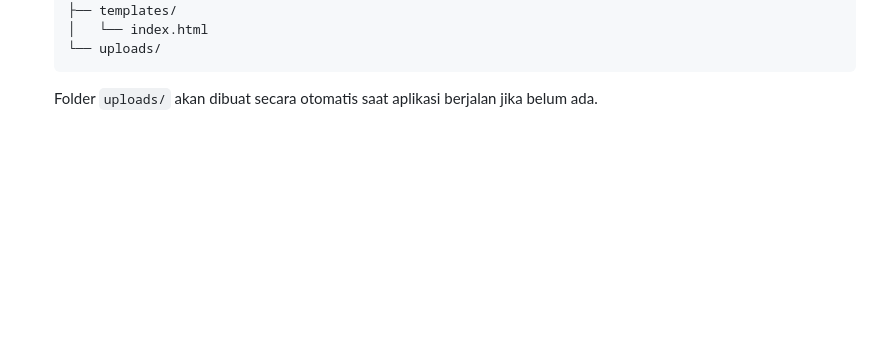
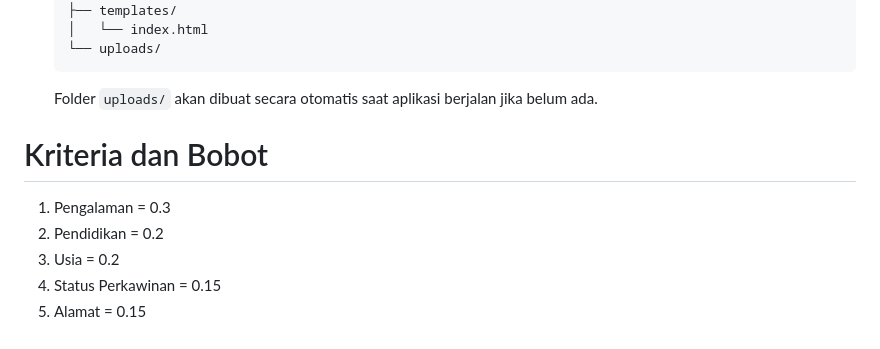
Before and after one commit to ikhwanshiddiqi/deploymentsic, a Markdown page: README.md, the part around the change. Rendered like a GitHub page; blank space fills up the shorter version.

````diff
--- a/README.md
+++ b/README.md
@@ -75,3 +75,10 @@ Pastikan Anda telah menginstal:
     └── uploads/
     ```
     Folder `uploads/` akan dibuat secara otomatis saat aplikasi berjalan jika belum ada.
+
+# Kriteria dan Bobot
+1. Pengalaman        = 0.3
+2. Pendidikan        = 0.2
+3. Usia              = 0.2
+4. Status Perkawinan = 0.15
+5. Alamat            = 0.15
````
